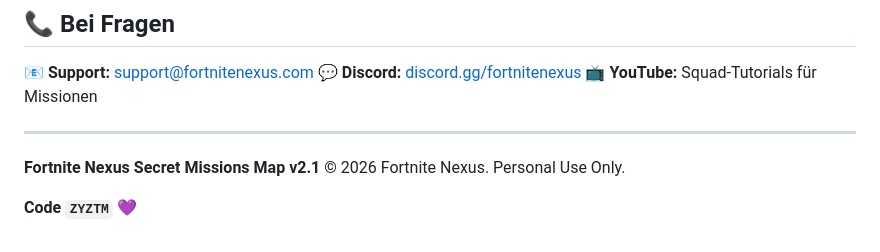
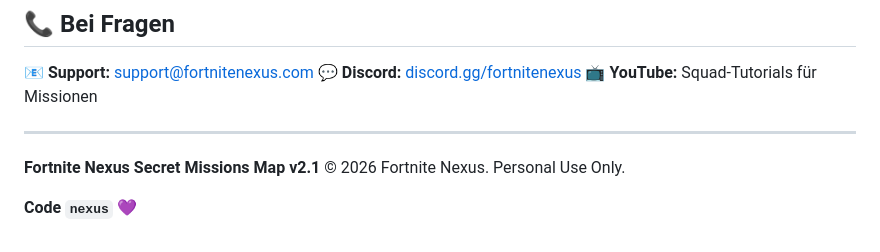
Before and after one commit to Schwerti09/Zyztm, a Markdown page: products/season-checklist/Secret-Missions-Map.md, the part around the change. GitHub-like rendering.

```diff
--- a/products/season-checklist/Secret-Missions-Map.md
+++ b/products/season-checklist/Secret-Missions-Map.md
@@ -257,4 +257,4 @@ Plus eigene Recherche im Discord.
 **Fortnite Nexus Secret Missions Map v2.1**
 © 2026 Fortnite Nexus. Personal Use Only.
 
-**Code `ZYZTM` 💜**
+**Code `nexus` 💜**
```
Also changed, not shown: products/season-checklist/XP-Optimization-Guide.md (+1 -1 lines), products/weekly-meta-report/Sample-Issue-001.md (+3 -3 lines).
